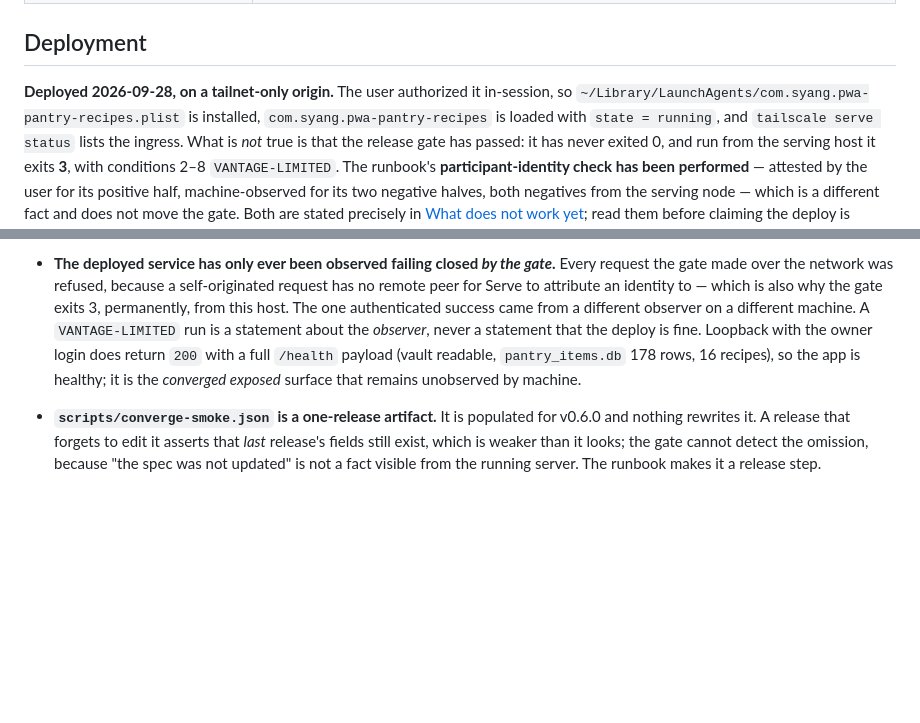
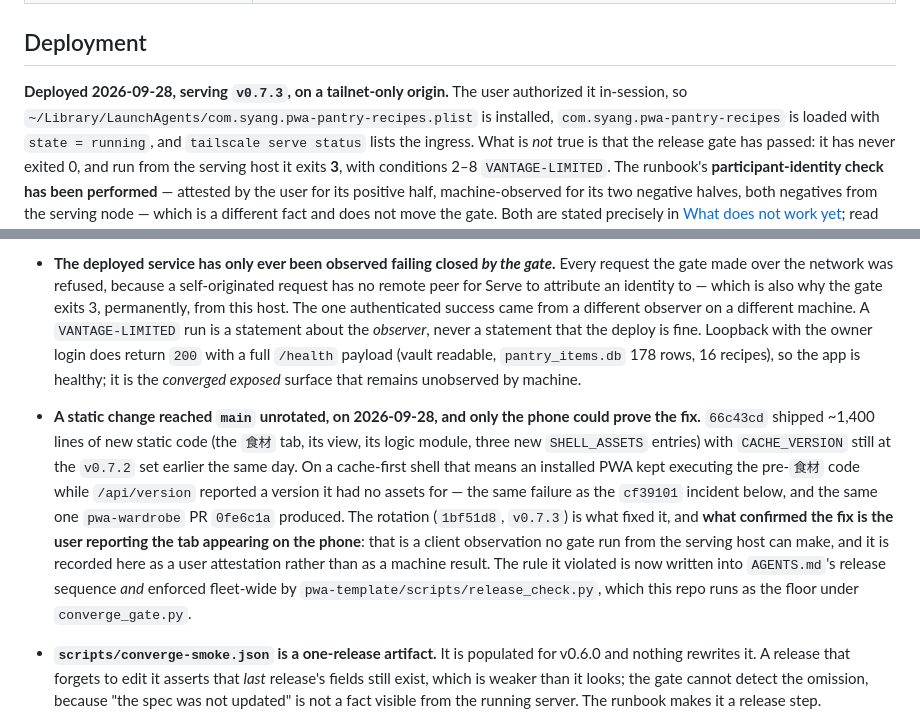
Before and after one commit to syyangv/pwa-pantry-recipes, a Markdown page: README.md, 2 parts joined by grey strips. GitHub-like rendering; blank space fills up the shorter version.

```diff
--- a/README.md
+++ b/README.md
@@ -191,8 +191,8 @@ annotated list; the four that matter most are:
 
 ## Deployment
 
-**Deployed 2026-09-28, on a tailnet-only origin.** The user authorized it
-in-session, so `~/Library/LaunchAgents/com.syang.pwa-pantry-recipes.plist` is
+**Deployed 2026-09-28, serving `v0.7.3`, on a tailnet-only origin.** The user
+authorized it in-session, so `~/Library/LaunchAgents/com.syang.pwa-pantry-recipes.plist` is
 installed, `com.syang.pwa-pantry-recipes` is loaded with `state = running`, and
 `tailscale serve status` lists the ingress. What is *not* true is that the
 release gate has passed: it has never exited 0, and run from the serving host it
@@ -386,6 +386,21 @@ can check against the tree, not as a claim about intent.
   full `/health` payload (vault readable, `pantry_items.db` 178 rows, 16 recipes),
   so the app is healthy; it is the *converged exposed* surface that remains
   unobserved by machine.
+- **A static change reached `main` unrotated, on 2026-09-28, and only the phone
+  could prove the fix.** `66c43cd` shipped ~1,400 lines of new static code (the
+  `食材` tab, its view, its logic module, three new `SHELL_ASSETS` entries) with
+  `CACHE_VERSION` still at the `v0.7.2` set earlier the same day. On a
+  cache-first shell that means an installed PWA kept executing the pre-`食材`
+  code while `/api/version` reported a version it had no assets for — the same
+  failure as the `cf39101` incident below, and the same one `pwa-wardrobe` PR
+  `0fe6c1a` produced. The rotation (`1bf51d8`, `v0.7.3`) is what fixed it, and
+  **what confirmed the fix is the user reporting the tab appearing on the phone**:
+  that is a client observation no gate run from the serving host can make, and
+  it is recorded here as a user attestation rather than as a machine result.
+  The rule it violated is now written into `AGENTS.md`'s release sequence *and*
+  enforced fleet-wide by `pwa-template/scripts/release_check.py`, which this repo
+  runs as the floor under `converge_gate.py`.
+
 - **`scripts/converge-smoke.json` is a one-release artifact.** It is populated for
   v0.6.0 and nothing rewrites it. A release that forgets to edit it asserts that
   *last* release's fields still exist, which is weaker than it looks; the gate
```
Also changed, not shown: AGENTS.md (+31 -7 lines).
